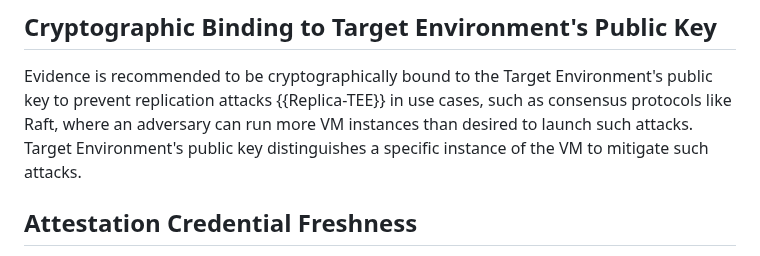
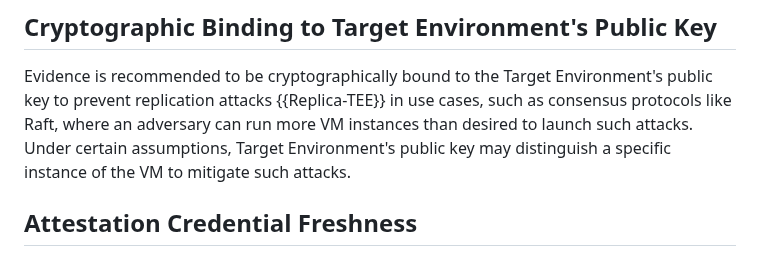
Before and after one commit to tls-attestation/use-cases-and-properties, a Markdown page: draft-mihalcea-seat-use-cases.md, the part around the change. GitHub-like rendering.

Commit message:
Markus comments

```diff
--- a/draft-mihalcea-seat-use-cases.md
+++ b/draft-mihalcea-seat-use-cases.md
@@ -206,7 +206,7 @@ Evidence should be cryptographically bound to the identifier provided to the mac
 
 ## Cryptographic Binding to Target Environment's Public Key
 Evidence is recommended to be cryptographically bound to the Target Environment's public key to prevent replication attacks {{Replica-TEE}} in use cases, such as consensus protocols like Raft, where an adversary can run more VM instances than desired to launch such attacks.
-Target Environment's public key distinguishes a specific instance of the VM to mitigate such attacks.
+Under certain assumptions, Target Environment's public key may distinguish a specific instance of the VM to mitigate such attacks.
 
 ## Attestation Credential Freshness
 
```
